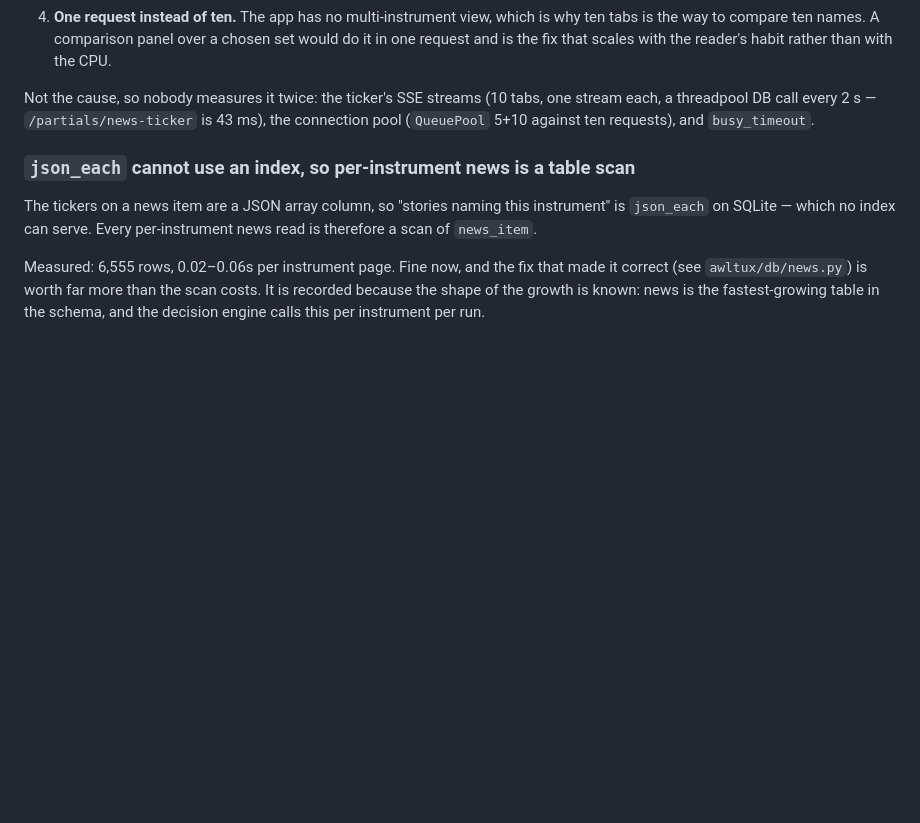
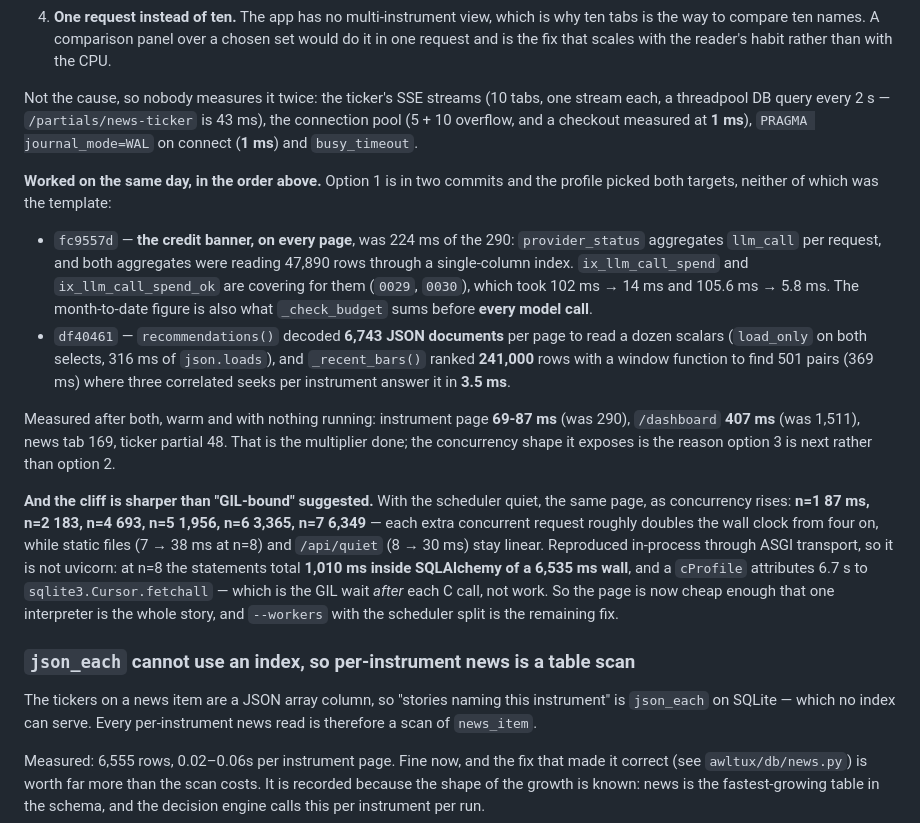
Before and after one commit to awltux/AwltuxTrading, a Markdown page: TODO.md, the part around the change. Drawn GitHub-style; blank space fills up the shorter version.

Commit message:
Record what the page trim bought, and the concurrency cliff it exposes
Continues the entry that the two commits implement. The instrument page is **69-87 ms** warm
(was 290) and `/dashboard` **407 ms** (was 1,511), so the multiplier on every tab is gone; what
the measurements then exposed is the shape the next option has to fix.

With the scheduler quiet, the same page at rising concurrency takes 87, 183, 693, 1,956, 3,365
and 6,349 ms for n = 1, 2, 4, 5, 6, 7 -- each extra request roughly doubling the wall clock from
four on -- while static files and `/api/quiet` stay linear. Reproduced in-process through ASGI
transport, which rules out uvicorn: at n = 8 the SQL statements total **1,010 ms of a 6,535 ms
wall**, and the `cProfile` entry that looked like 6.7 s of `fetchall` is the GIL wait after each
C call rather than database time.

The entry also now records what the pool and the connect listener were measured at (1 ms each),
so the next reader does not re-suspect them.

```diff
--- a/TODO.md
+++ b/TODO.md
@@ -1228,8 +1228,36 @@ The options, cheapest first, and none of them free:
    request and is the fix that scales with the reader's habit rather than with the CPU.
 
 Not the cause, so nobody measures it twice: the ticker's SSE streams (10 tabs, one stream each,
-a threadpool DB call every 2 s — `/partials/news-ticker` is 43 ms), the connection pool
-(`QueuePool` 5+10 against ten requests), and `busy_timeout`.
+a threadpool DB query every 2 s — `/partials/news-ticker` is 43 ms), the connection pool
+(5 + 10 overflow, and a checkout measured at **1 ms**), `PRAGMA journal_mode=WAL` on connect
+(**1 ms**) and `busy_timeout`.
+
+**Worked on the same day, in the order above.** Option 1 is in two commits and the profile
+picked both targets, neither of which was the template:
+
+* `fc9557d` — **the credit banner, on every page**, was 224 ms of the 290: `provider_status`
+  aggregates `llm_call` per request, and both aggregates were reading 47,890 rows through a
+  single-column index. `ix_llm_call_spend` and `ix_llm_call_spend_ok` are covering for them
+  (`0029`, `0030`), which took 102 ms → 14 ms and 105.6 ms → 5.8 ms. The month-to-date figure
+  is also what `_check_budget` sums before **every model call**.
+* `df40461` — `recommendations()` decoded **6,743 JSON documents** per page to read a dozen
+  scalars (`load_only` on both selects, 316 ms of `json.loads`), and `_recent_bars()` ranked
+  **241,000** rows with a window function to find 501 pairs (369 ms) where three correlated
+  seeks per instrument answer it in **3.5 ms**.
+
+Measured after both, warm and with nothing running: instrument page **69-87 ms** (was 290),
+`/dashboard` **407 ms** (was 1,511), news tab 169, ticker partial 48. That is the multiplier
+done; the concurrency shape it exposes is the reason option 3 is next rather than option 2.
+
+**And the cliff is sharper than "GIL-bound" suggested.** With the scheduler quiet, the same
+page, as concurrency rises: **n=1 87 ms, n=2 183, n=4 693, n=5 1,956, n=6 3,365, n=7 6,349** —
+each extra concurrent request roughly doubles the wall clock from four on, while static files
+(7 → 38 ms at n=8) and `/api/quiet` (8 → 30 ms) stay linear. Reproduced in-process through ASGI
+transport, so it is not uvicorn: at n=8 the statements total **1,010 ms inside SQLAlchemy of a
+6,535 ms wall**, and a `cProfile` attributes 6.7 s to `sqlite3.Cursor.fetchall` — which is the
+GIL wait *after* each C call, not work. So the page is now cheap enough that one interpreter is
+the whole story, and `--workers` with the scheduler split is the remaining fix.
+
 
 ### `json_each` cannot use an index, so per-instrument news is a table scan
 
```
